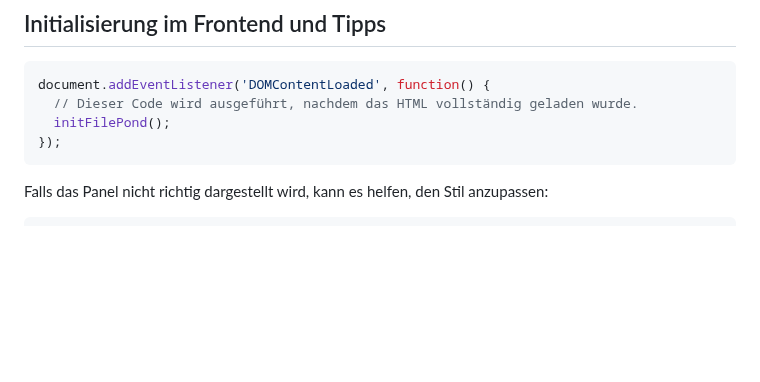
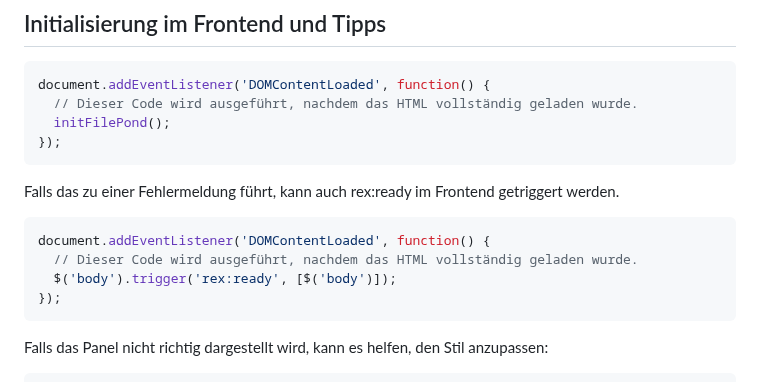
Before and after one commit to KLXM/filepond_uploader, a Markdown page: README.md, the part around the change. Rendered like a GitHub page; blank space fills up the shorter version.

Commit message:
Update README.md
Initialisierung im Frontend, alternative Methode ergänzt. Bei mir ergab initFilePond() einen Fehler initFilePond is not defined

````diff
--- a/README.md
+++ b/README.md
@@ -290,6 +290,15 @@ document.addEventListener('DOMContentLoaded', function() {
 });
 ```
 
+Falls das zu einer Fehlermeldung führt, kann auch rex:ready im Frontend getriggert werden.
+
+```js
+document.addEventListener('DOMContentLoaded', function() {
+  // Dieser Code wird ausgeführt, nachdem das HTML vollständig geladen wurde.
+  $('body').trigger('rex:ready', [$('body')]);
+});
+```
+
 Falls das Panel nicht richtig dargestellt wird, kann es helfen, den Stil anzupassen:
 
 ```css
````
